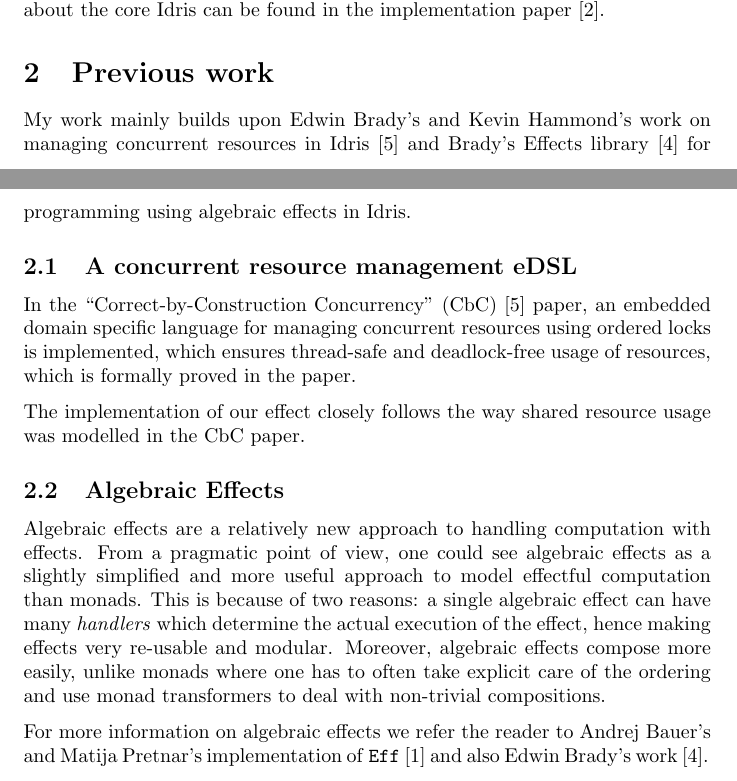
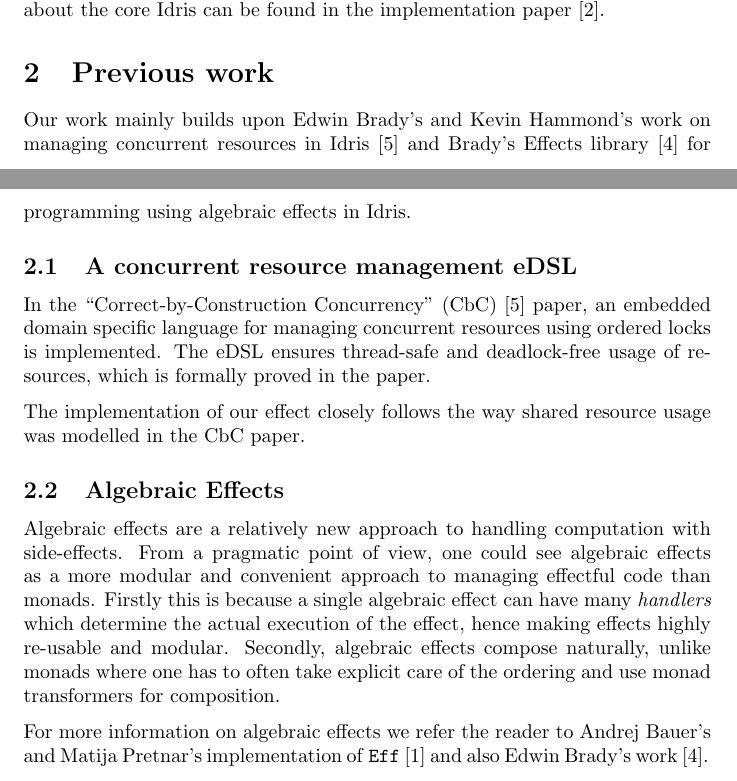
Before and after one commit to yfyf/idris-concstate-effect, a LaTeX paper (report/report.tex, which reads report/chapters/previous_work.tex): two parts of pages 3 and 4 of 17, joined at a grey line, cut so that both start at the same text. Compiled offline with pdfLaTeX.

Commit message:
Improve wording in chapter 2

```diff
--- a/report/chapters/previous_work.tex
+++ b/report/chapters/previous_work.tex
@@ -1,6 +1,6 @@
 \section{Previous work}
 
-My work mainly builds upon Edwin Brady's and Kevin Hammond's work on managing
+Our work mainly builds upon Edwin Brady's and Kevin Hammond's work on managing
 concurrent resources in Idris~\cite{cbconc-fi} and Brady's Effects
 library~\cite{effects-idr} for programming using algebraic effects in Idris.
 
@@ -8,8 +8,8 @@ library~\cite{effects-idr} for programming using algebraic effects in Idris.
 
 In the ``Correct-by-Construction Concurrency'' (CbC)~\cite{cbconc-fi} paper, an
 embedded domain specific language for managing concurrent resources using
-ordered locks is implemented, which ensures thread-safe and deadlock-free usage
-of resources, which is formally proved in the paper.
+ordered locks is implemented. The eDSL ensures thread-safe and deadlock-free
+usage of resources, which is formally proved in the paper.
 
 The implementation of our effect closely follows the way shared resource usage
 was modelled in the CbC paper.
@@ -17,16 +17,17 @@ was modelled in the CbC paper.
 \subsection{Algebraic Effects}
 
 Algebraic effects are a relatively new approach to handling computation with
-effects. From a pragmatic point of view, one could see algebraic effects as a
-slightly simplified and more useful approach to model effectful computation than
-monads. This is because of two reasons: a single algebraic effect can have many
+side-effects. From a pragmatic point of view, one could see algebraic effects
+as a more modular and convenient approach to managing effectful code than
+monads. Firstly this is because a single algebraic effect can have many
 \emph{handlers} which determine the actual execution of the effect, hence
-making effects very re-usable and modular. Moreover, algebraic effects compose
-more easily, unlike monads where one has to often take explicit care of the
-ordering and use monad transformers to deal with non-trivial compositions.
+making effects highly re-usable and modular. Secondly, algebraic effects
+compose naturally, unlike monads where one has to often take explicit care of
+the ordering and use monad transformers for composition.
 
 For more information on algebraic effects we refer the reader to Andrej Bauer's
-and Matija Pretnar's implementation of \texttt{Eff}~\cite{eff} and also Edwin Brady's work~\cite{effects-idr}.
+and Matija Pretnar's implementation of \texttt{Eff}~\cite{eff} and also Edwin
+Brady's work~\cite{effects-idr}.
 
 In this paper we use the algebraic effects as they are implemented in the
 Effects library of Idris.
```
